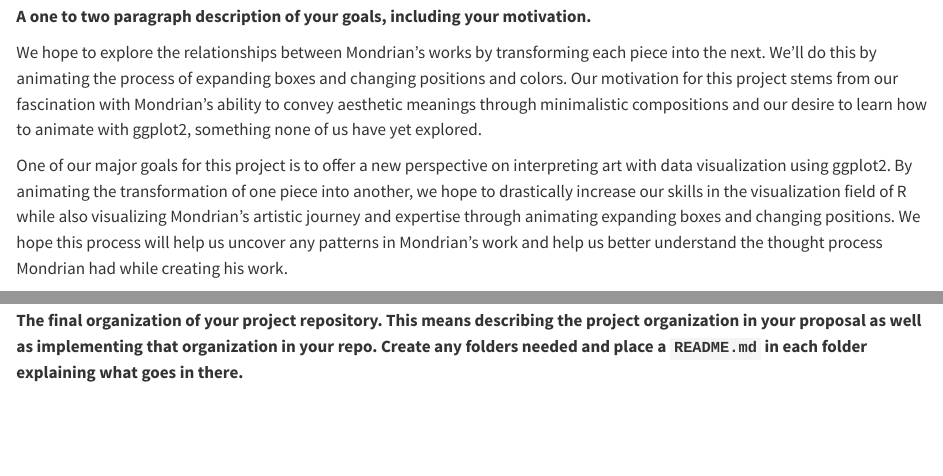
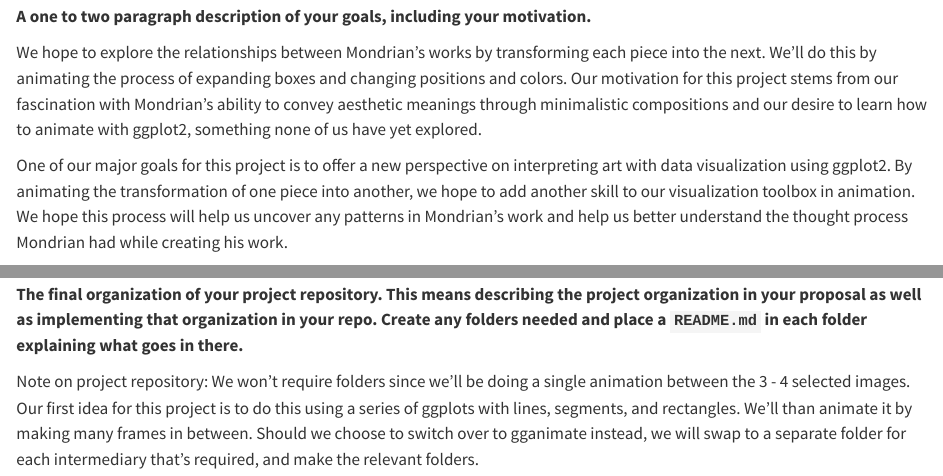
Before and after one commit to tossinramen/animating-mondrian-art-inR, a Quarto document (proposal.qmd): the page in a window 1100 px wide, from 130 px down, and a second part further down, joined at a grey line. Rendered offline with R 4.5, knitr and Pandoc in place of Quarto, with nearby package versions.

Commit message:
added the organization and changed the motivation

```diff
--- a/proposal.qmd
+++ b/proposal.qmd
@@ -10,7 +10,7 @@
 
 We hope to explore the relationships between Mondrian's works by transforming each piece into the next. We’ll do this by animating the process of expanding boxes and changing positions and colors. Our motivation for this project stems from our fascination with Mondrian's ability to convey aesthetic meanings through minimalistic compositions and our desire to learn how to animate with ggplot2, something none of us have yet explored.
 
-One of our major goals for this project is to offer a new perspective on interpreting art with data visualization using ggplot2. By animating the transformation of one piece into another, we hope to drastically increase our skills in the visualization field of R while also visualizing Mondrian's artistic journey and expertise through animating expanding boxes and changing positions. We hope this process will help us uncover any patterns in Mondrian's work and help us better understand the thought process Mondrian had while creating his work.
+One of our major goals for this project is to offer a new perspective on interpreting art with data visualization using ggplot2. By animating the transformation of one piece into another, we hope to add another skill to our visualization toolbox in animation. We hope this process will help us uncover any patterns in Mondrian's work and help us better understand the thought process Mondrian had while creating his work.
 
 **A weekly “plan of attack” outlining your steps to complete your project and including the team member(s) assigned to that task.**
 
@@ -57,3 +57,5 @@
 *Note: For the future weeks, tasks will be split up more accurately later.*
 
 **The final organization of your project repository. This means describing the project organization in your proposal as well as implementing that organization in your repo. Create any folders needed and place a `README.md` in each folder explaining what goes in there.**
+
+Note on project repository: We won't require folders since we'll be doing a single animation between the 3 - 4 selected images. Our first idea for this project is to do this using a series of ggplots with lines, segments, and rectangles. We'll than animate it by making many frames in between. Should we choose to switch over to gganimate instead, we will swap to a separate folder for each intermediary that's required, and make the relevant folders.
```
Also changed, not shown: proposal.html.
